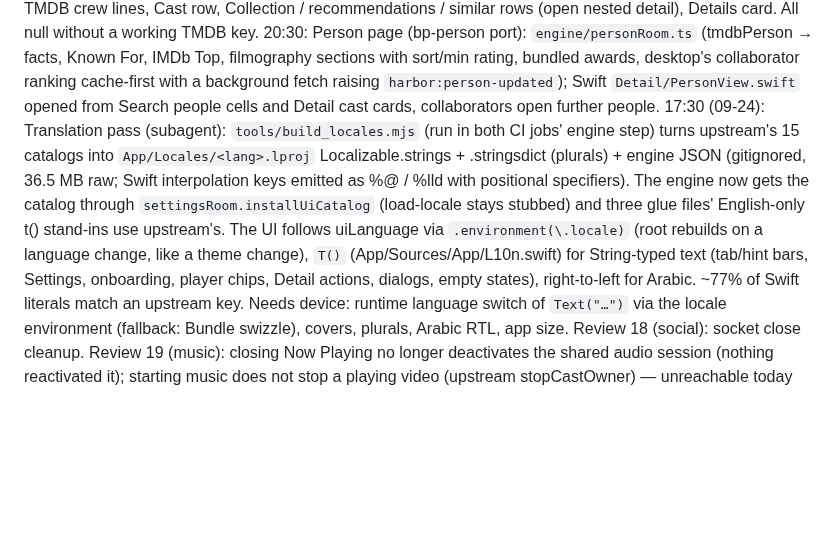
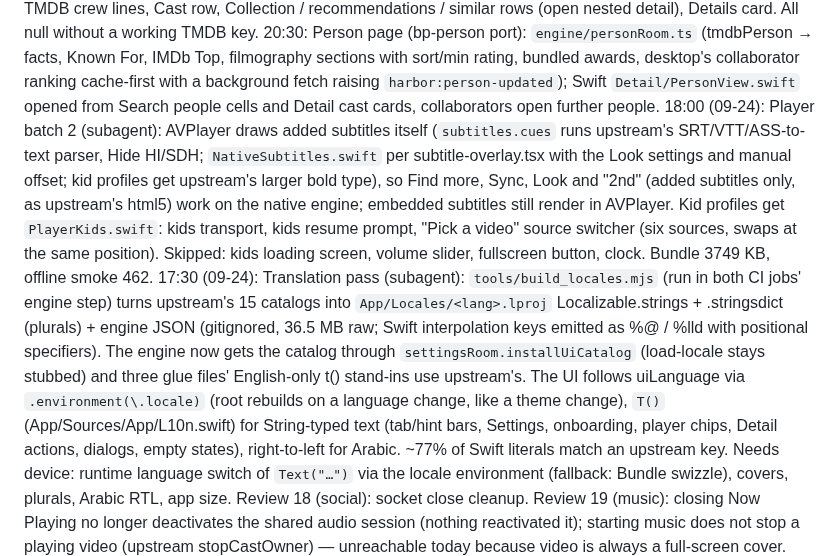
Before and after one commit to bimjomplays/harbor-tvos, a Markdown page: PROJECT_STATE.md, the part around the change. Rendered like a GitHub page; blank space fills up the shorter version.

Commit message:
Log player batch 2
Co-Authored-By: Claude Opus 5.5 <noreply@anthropic.com>
Claude-Session: https://claude.ai/code/session_016k3MCbwC2GbcduNjpu3y9C

```diff
--- a/PROJECT_STATE.md
+++ b/PROJECT_STATE.md
@@ -27,6 +27,7 @@ Also: preferred audio/subtitle language auto-select (ISO 639-2 alias table), sub
 19:30: Live TV catch-up (beyond Big Picture, from desktop use-live-actions): `live.lanes` flags catch-up channels, `live.catchupUrl` builds flussonic / Xtream timeshift / template replay URLs; the guide grid plays a past programme as a bounded replay (REPLAY chip, VOD cache profile, seekable). Search now also shows Live TV channel hits (playable) and one row per addon that answered (`search.all` already returned both).
 20:00: Detail page TMDB extras (Stage 3 remainder): `engine/detailRoom.ts` (tmdbDetails → tagline, cast portraits, crew groups, More Like This / You Might Also Like, facts card rows, watch-on providers, franchise collection). DetailView shows tagline, Watch on marks, TMDB crew lines, Cast row, Collection / recommendations / similar rows (open nested detail), Details card. All null without a working TMDB key.
 20:30: Person page (bp-person port): `engine/personRoom.ts` (tmdbPerson → facts, Known For, IMDb Top, filmography sections with sort/min rating, bundled awards, desktop's collaborator ranking cache-first with a background fetch raising `harbor:person-updated`); Swift `Detail/PersonView.swift` opened from Search people cells and Detail cast cards, collaborators open further people.
+18:00 (09-24): Player batch 2 (subagent): AVPlayer draws added subtitles itself (`subtitles.cues` runs upstream's SRT/VTT/ASS-to-text parser, Hide HI/SDH; `NativeSubtitles.swift` per subtitle-overlay.tsx with the Look settings and manual offset; kid profiles get upstream's larger bold type), so Find more, Sync, Look and "2nd" (added subtitles only, as upstream's html5) work on the native engine; embedded subtitles still render in AVPlayer. Kid profiles get `PlayerKids.swift`: kids transport, kids resume prompt, "Pick a video" source switcher (six sources, swaps at the same position). Skipped: kids loading screen, volume slider, fullscreen button, clock. Bundle 3749 KB, offline smoke 462.
 17:30 (09-24): Translation pass (subagent): `tools/build_locales.mjs` (run in both CI jobs' engine step) turns upstream's 15 catalogs into `App/Locales/<lang>.lproj` Localizable.strings + .stringsdict (plurals) + engine JSON (gitignored, 36.5 MB raw; Swift interpolation keys emitted as %@ / %lld with positional specifiers). The engine now gets the catalog through `settingsRoom.installUiCatalog` (load-locale stays stubbed) and three glue files' English-only t() stand-ins use upstream's. The UI follows uiLanguage via `.environment(\.locale)` (root rebuilds on a language change, like a theme change), `T()` (App/Sources/App/L10n.swift) for String-typed text (tab/hint bars, Settings, onboarding, player chips, Detail actions, dialogs, empty states), right-to-left for Arabic. ~77% of Swift literals match an upstream key. Needs device: runtime language switch of `Text("…")` via the locale environment (fallback: Bundle swizzle), covers, plurals, Arabic RTL, app size. Review 18 (social): socket close cleanup. Review 19 (music): closing Now Playing no longer deactivates the shared audio session (nothing reactivated it); starting music does not stop a playing video (upstream stopCastOwner) — unreachable today because video is always a full-screen cover. Bundle 3732 KB, offline smoke 458.
 17:00 (09-24): Stage 12 music core (subagent): upstream's plain-HTTPS Rust connectors ported to `engine/musicSources.ts` (Deezer/iTunes catalog for browse/search, SoundCloud behind upstream's consent with the scraped client id re-scraped on 401/403, Jellyfin and Plex music through the Home servers sign-ins; search fan-out/merge, row order, chart-track → playable-source matching as upstream). Music tab before Live TV (`engine/music.ts`, `App/Sources/Music/`): home rails, search (keyboard or phone), album/artist/playlist/station pages, Sources screen, player bar, Now Playing with queue. AVQueuePlayer with source failover, dead-track skipping, gapless preload in the last 30 s, Now Playing info, remote commands, background audio (`audio` UIBackgroundMode; films pause and Multiview goes quiet when the app leaves the foreground). Spotify (librespot), YouTube Music and local files documented in docs/music-spec.md, not built. Bundle 3736 KB, offline smoke 457.
 16:30 (09-24): Stage 10 social + Watch Together (subagent): top-bar account menu (bell with unread badge, room icon while in a room; profile, notifications, activity, groups, Watch together, shared list, Who's watching, Settings/Sign in; kids get Who's watching + Settings only). `engine/social.ts` over upstream lib/social: profile page (banner, avatar, handle, level, presence, stats, friend actions, watching now, lists, badges, activity, friends, comments with phone typing), notifications (accept/decline, detail, mark all read, clear, 60 s badge refresh), activity feed, groups (tags, phone-typed search/posts, join/leave/invites, likes, members), shared lists (link, handle/list, `harbor://list/…`). `engine/together.ts` runs upstream's room client over a new WebSocket shim (`EngineSockets.swift`): public or custom relay, start/join by code or invite (auto-join after 4 s), invite QR, presence, chat (quick replies or phone), in-player sync via `TogetherPlayback` (play/pause/seek, lobby, guest presses to host, view-only drawings) for mpv and AVPlayer. Not tested against the live account or relay. Skipped: group/profile editing, drawing, host-source matching, non-1× speed. UI test presses 14 → 20 to reach the cog. Bundle 3642 KB, offline smoke 443.
```
